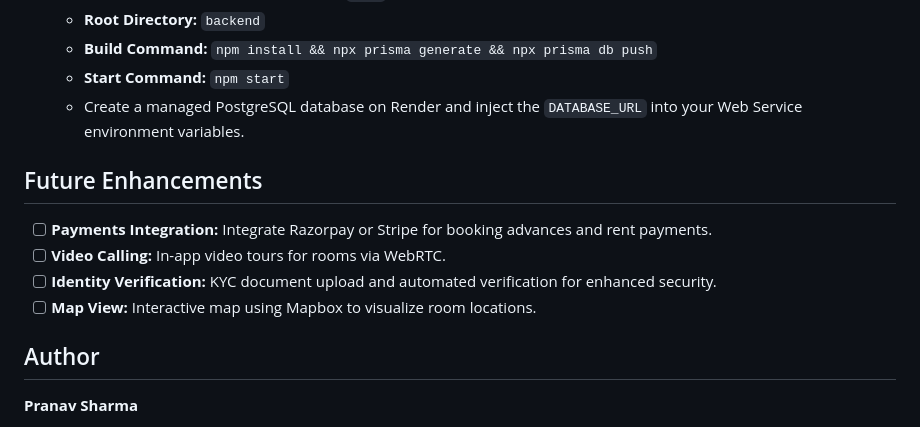
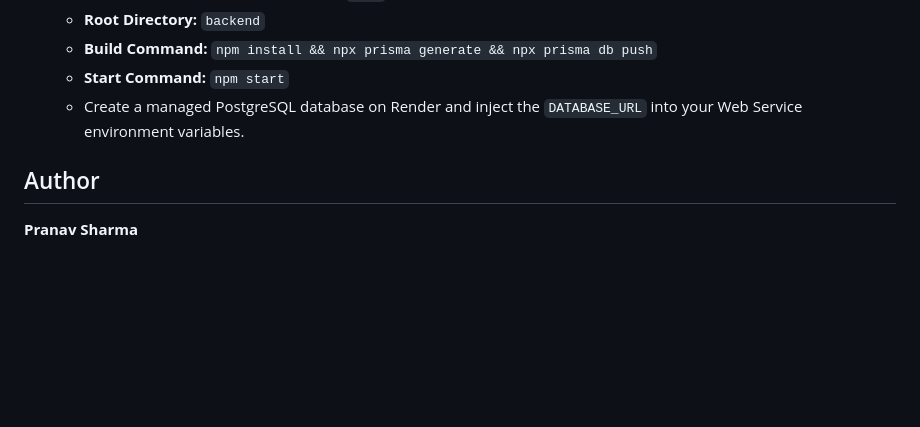
Before and after one commit to pranavshar223/rent-flatmate-finder, a Markdown page: readme.md, the part around the change. Drawn GitHub-style; blank space fills up the shorter version.

Commit message:
Delete Future Enhancements from README
Removed future enhancements section from README.

```diff
--- a/readme.md
+++ b/readme.md
@@ -210,13 +210,6 @@ The application is fully configured for cloud deployment.
   * **Start Command:** `npm start`
   * Create a managed PostgreSQL database on Render and inject the `DATABASE_URL` into your Web Service environment variables.
 
-## Future Enhancements
-
-- [ ] **Payments Integration:** Integrate Razorpay or Stripe for booking advances and rent payments.
-- [ ] **Video Calling:** In-app video tours for rooms via WebRTC.
-- [ ] **Identity Verification:** KYC document upload and automated verification for enhanced security.
-- [ ] **Map View:** Interactive map using Mapbox to visualize room locations.
-
 ## Author
 
 **Pranav Sharma**
```
